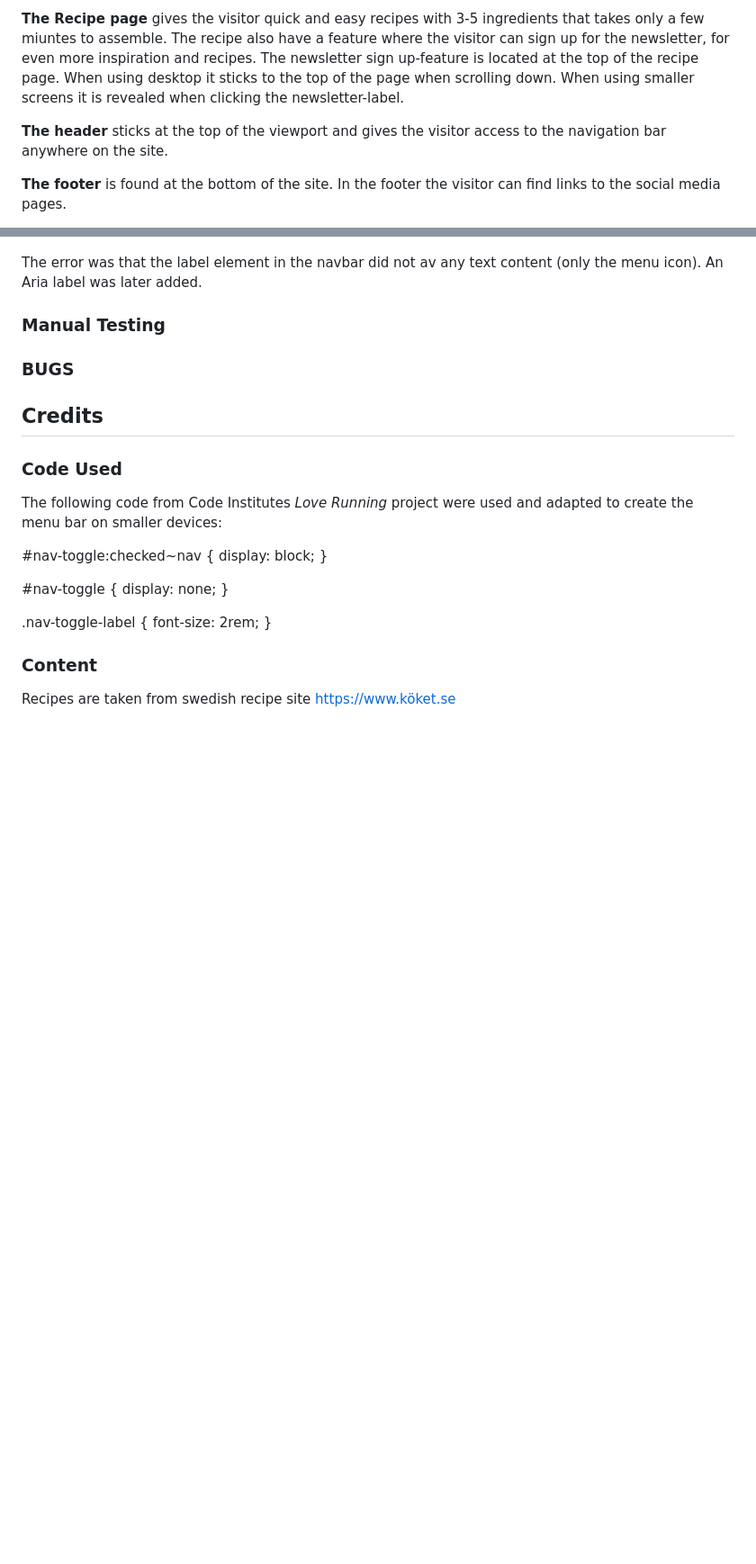
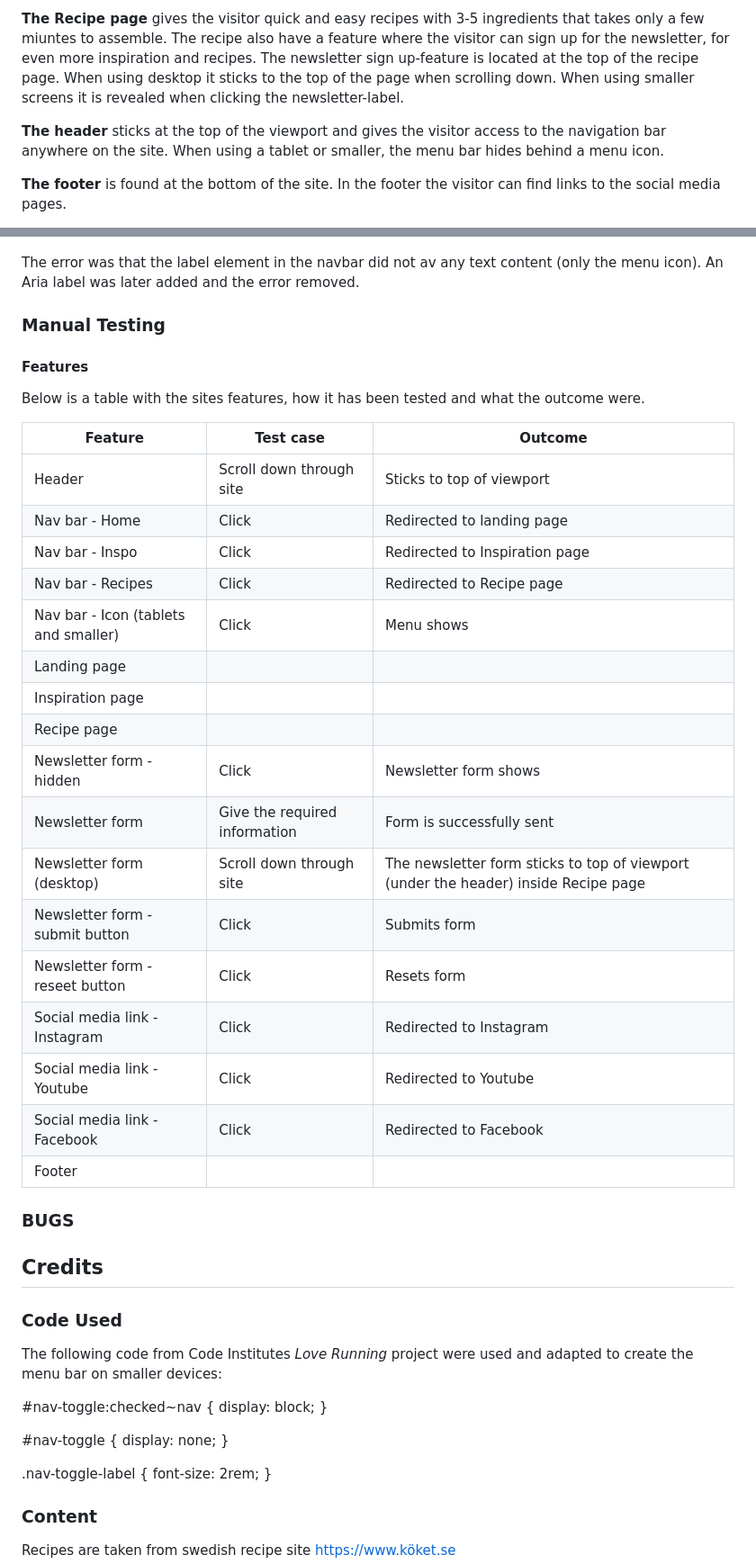
Before and after one commit to mikael-johnsson/what-are-we-eating, a Markdown page: README.md, 2 parts joined by grey strips. Shown: that part at 90% size. Drawn GitHub-style; blank space fills up the shorter version.

Commit message:
update testing section in readme

```diff
--- a/README.md
+++ b/README.md
@@ -90,7 +90,7 @@ This site contain three different sections in a single html-page:
 
 **The Recipe page** gives the visitor quick and easy recipes with 3-5 ingredients that takes only a few miuntes to assemble. The recipe also have a feature where the visitor can sign up for the newsletter, for even more inspiration and recipes. The newsletter sign up-feature is located at the top of the recipe page. When using desktop it sticks to the top of the page when scrolling down. When using smaller screens it is revealed when clicking the newsletter-label.
 
-**The header** sticks at the top of the viewport and gives the visitor access to the navigation bar anywhere on the site.
+**The header** sticks at the top of the viewport and gives the visitor access to the navigation bar anywhere on the site. When using a tablet or smaller, the menu bar hides behind a menu icon.
 
 **The footer** is found at the bottom of the site. In the footer the visitor can find links to the social media pages.
 
@@ -188,9 +188,31 @@ Wave is another tool to test the accessibility of the site. This is the result a
 
 ![Screenshot of WAVE score result after first test](assets/images/readme-images/wave-first-test.png)
 
-The error was that the label element in the navbar did not av any text content (only the menu icon). An Aria label was later added.
+The error was that the label element in the navbar did not av any text content (only the menu icon). An Aria label was later added and the error removed.
 
 ### Manual Testing
+#### Features
+Below is a table with the sites features, how it has been tested and what the outcome were.
+
+|Feature|Test case|Outcome|
+|---|---|---|
+|Header |Scroll down through site |Sticks to top of viewport |
+|Nav bar - Home |Click |Redirected to landing page |
+|Nav bar - Inspo |Click |Redirected to Inspiration page |
+|Nav bar - Recipes |Click |Redirected to Recipe page |
+|Nav bar - Icon (tablets and smaller) |Click |Menu shows |
+|Landing page | | |
+|Inspiration page | | |
+|Recipe page | | |
+|Newsletter form - hidden |Click |Newsletter form shows |
+|Newsletter form|Give the required information|Form is successfully sent|
+|Newsletter form (desktop)|Scroll down through site|The newsletter form sticks to top of viewport (under the header) inside Recipe page|
+|Newsletter form - submit button|Click|Submits form|
+|Newsletter form - reseet button|Click|Resets form|
+|Social media link - Instagram |Click |Redirected to Instagram |
+|Social media link - Youtube |Click |Redirected to Youtube |
+|Social media link - Facebook |Click |Redirected to Facebook |
+|Footer| | | |
 ### BUGS
 
 ## Credits
```
Also changed, not shown: assets/images/readme-images/wave-second-test.png (added).
